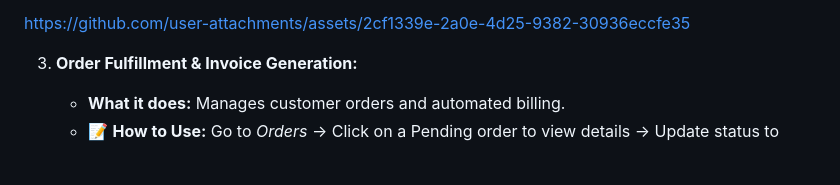
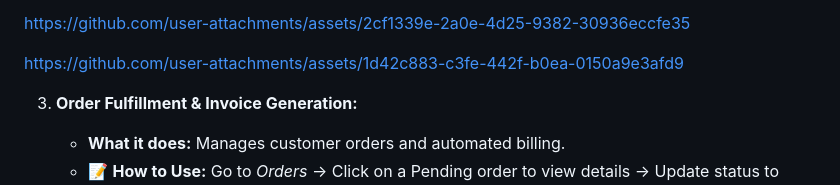
Before and after one commit to quyluu2004/DOAN_J2EE, a Markdown page: README.md, the part around one of its changes. Rendered like a GitHub page; blank space fills up the shorter version.

```diff
--- a/README.md
+++ b/README.md
@@ -200,6 +201,10 @@ https://github.com/user-attachments/assets/8c0e36b9-77d6-441c-8c4f-6e356c7013f9
 
 
 https://github.com/user-attachments/assets/2cf1339e-2a0e-4d25-9382-30936eccfe35
+
+https://github.com/user-attachments/assets/1d42c883-c3fe-442f-b0ea-0150a9e3afd9
+
+
 
 
 
```
Also changed, not shown: other parts of README.md (+2 -1 lines).
